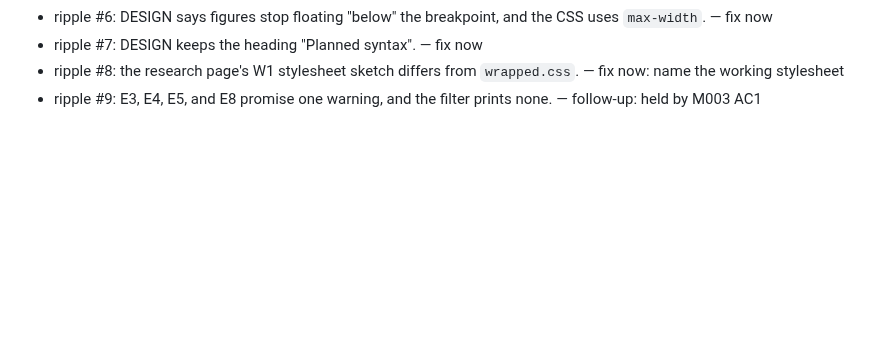
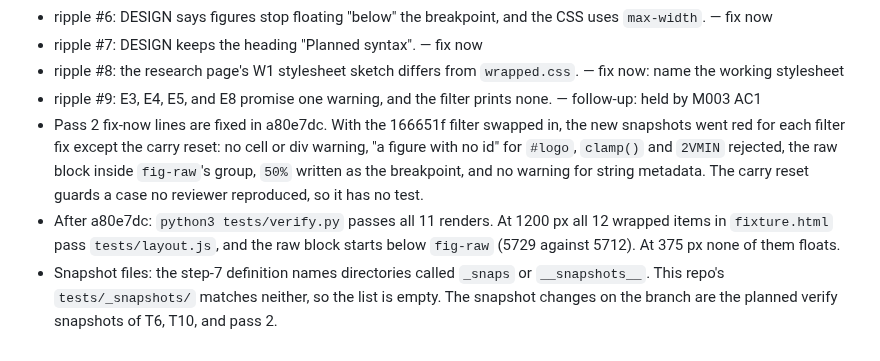
Before and after one commit to jmgirard/wrapped, a Markdown page: cairn/milestones/M002-html-wrap.md, the part around the change. Rendered like a GitHub page; blank space fills up the shorter version.

Commit message:
review M002: record pass 2 fixes

```diff
--- a/cairn/milestones/M002-html-wrap.md
+++ b/cairn/milestones/M002-html-wrap.md
@@ -215,3 +215,6 @@ Independent review, pass 2, on 166651f:
 - ripple #7: DESIGN keeps the heading "Planned syntax". — fix now
 - ripple #8: the research page's W1 stylesheet sketch differs from `wrapped.css`. — fix now: name the working stylesheet
 - ripple #9: E3, E4, E5, and E8 promise one warning, and the filter prints none. — follow-up: held by M003 AC1
+- Pass 2 fix-now lines are fixed in a80e7dc. With the 166651f filter swapped in, the new snapshots went red for each filter fix except the carry reset: no cell or div warning, "a figure with no id" for `#logo`, `clamp()` and `2VMIN` rejected, the raw block inside `fig-raw`'s group, `50%` written as the breakpoint, and no warning for string metadata. The carry reset guards a case no reviewer reproduced, so it has no test.
+- After a80e7dc: `python3 tests/verify.py` passes all 11 renders. At 1200 px all 12 wrapped items in `fixture.html` pass `tests/layout.js`, and the raw block starts below `fig-raw` (5729 against 5712). At 375 px none of them floats.
+- Snapshot files: the step-7 definition names directories called `_snaps` or `__snapshots__`. This repo's `tests/_snapshots/` matches neither, so the list is empty. The snapshot changes on the branch are the planned verify snapshots of T6, T10, and pass 2.
```
